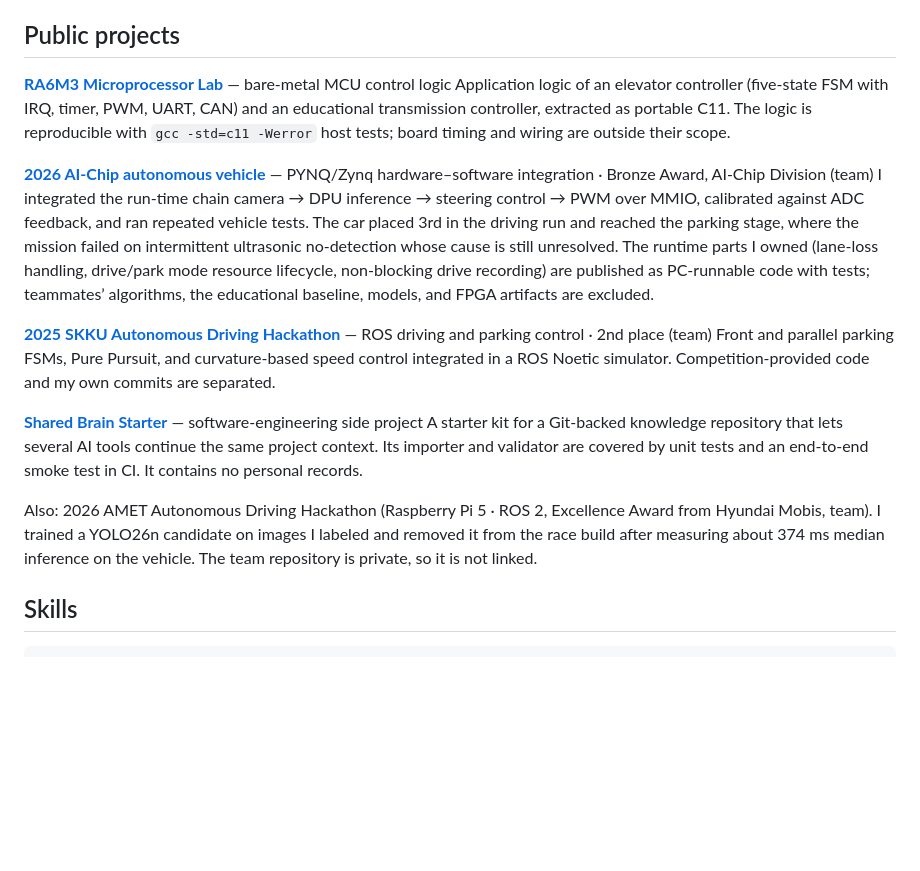
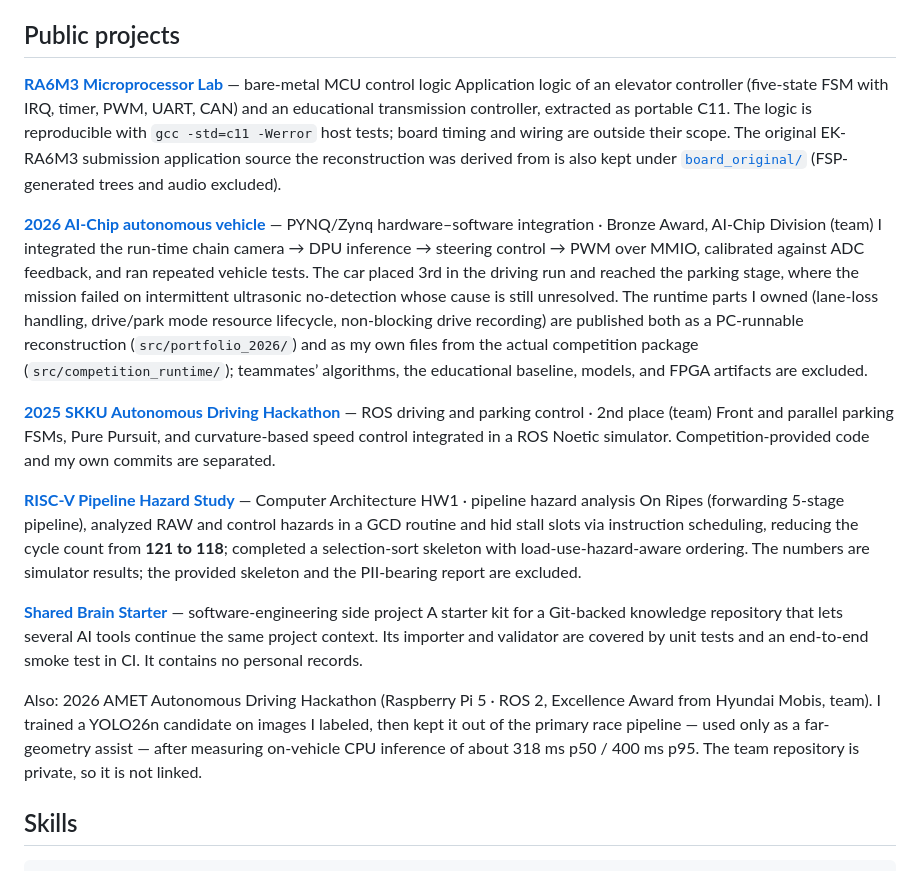
Before and after one commit to choiYhunn/choiYhunn, a Markdown page: README.en.md, the part around the change. Rendered like a GitHub page; blank space fills up the shorter version.

```diff
--- a/README.en.md
+++ b/README.en.md
@@ -25,18 +25,21 @@ I found that an early jitter difference between strategies came from a compariso
 ## Public projects
 
 **[RA6M3 Microprocessor Lab](https://github.com/choiYhunn/ra6m3-microprocessor-lab/blob/main/README.en.md)** — bare-metal MCU control logic
-Application logic of an elevator controller (five-state FSM with IRQ, timer, PWM, UART, CAN) and an educational transmission controller, extracted as portable C11. The logic is reproducible with `gcc -std=c11 -Werror` host tests; board timing and wiring are outside their scope.
+Application logic of an elevator controller (five-state FSM with IRQ, timer, PWM, UART, CAN) and an educational transmission controller, extracted as portable C11. The logic is reproducible with `gcc -std=c11 -Werror` host tests; board timing and wiring are outside their scope. The original EK-RA6M3 submission application source the reconstruction was derived from is also kept under [`board_original/`](https://github.com/choiYhunn/ra6m3-microprocessor-lab/tree/main/board_original) (FSP-generated trees and audio excluded).
 
 **[2026 AI-Chip autonomous vehicle](https://github.com/choiYhunn/2026-autonomous-driving-hackathon-portfolio/blob/main/%EA%B5%90%EB%82%B4_%EC%9E%90%EC%9C%A8%EC%A3%BC%ED%96%89_AI_Chip_%EC%84%A4%EA%B3%84%EB%8C%80%ED%9A%8C_%EC%A7%84%ED%96%89%EC%A4%91%28%EC%B5%9C%EC%9A%A9%ED%9B%88%29/README.en.md)** — PYNQ/Zynq hardware–software integration · Bronze Award, AI-Chip Division (team)
-I integrated the run-time chain camera → DPU inference → steering control → PWM over MMIO, calibrated against ADC feedback, and ran repeated vehicle tests. The car placed 3rd in the driving run and reached the parking stage, where the mission failed on intermittent ultrasonic no-detection whose cause is still unresolved. The runtime parts I owned (lane-loss handling, drive/park mode resource lifecycle, non-blocking drive recording) are published as PC-runnable code with tests; teammates’ algorithms, the educational baseline, models, and FPGA artifacts are excluded.
+I integrated the run-time chain camera → DPU inference → steering control → PWM over MMIO, calibrated against ADC feedback, and ran repeated vehicle tests. The car placed 3rd in the driving run and reached the parking stage, where the mission failed on intermittent ultrasonic no-detection whose cause is still unresolved. The runtime parts I owned (lane-loss handling, drive/park mode resource lifecycle, non-blocking drive recording) are published both as a PC-runnable reconstruction (`src/portfolio_2026/`) and as my own files from the actual competition package (`src/competition_runtime/`); teammates’ algorithms, the educational baseline, models, and FPGA artifacts are excluded.
 
 **[2025 SKKU Autonomous Driving Hackathon](https://github.com/choiYhunn/skku-autonomous-driving-hackathon-2025/blob/main/README.en.md)** — ROS driving and parking control · 2nd place (team)
 Front and parallel parking FSMs, Pure Pursuit, and curvature-based speed control integrated in a ROS Noetic simulator. Competition-provided code and my own commits are separated.
 
+**[RISC-V Pipeline Hazard Study](https://github.com/choiYhunn/riscv-pipeline-hazard-study)** — Computer Architecture HW1 · pipeline hazard analysis
+On Ripes (forwarding 5-stage pipeline), analyzed RAW and control hazards in a GCD routine and hid stall slots via instruction scheduling, reducing the cycle count from **121 to 118**; completed a selection-sort skeleton with load-use-hazard-aware ordering. The numbers are simulator results; the provided skeleton and the PII-bearing report are excluded.
+
 **[Shared Brain Starter](https://github.com/choiYhunn/shared-brain-starter)** — software-engineering side project
 A starter kit for a Git-backed knowledge repository that lets several AI tools continue the same project context. Its importer and validator are covered by unit tests and an end-to-end smoke test in CI. It contains no personal records.
 
-Also: 2026 AMET Autonomous Driving Hackathon (Raspberry Pi 5 · ROS 2, Excellence Award from Hyundai Mobis, team). I trained a YOLO26n candidate on images I labeled and removed it from the race build after measuring about 374 ms median inference on the vehicle. The team repository is private, so it is not linked.
+Also: 2026 AMET Autonomous Driving Hackathon (Raspberry Pi 5 · ROS 2, Excellence Award from Hyundai Mobis, team). I trained a YOLO26n candidate on images I labeled, then kept it out of the primary race pipeline — used only as a far-geometry assist — after measuring on-vehicle CPU inference of about 318 ms p50 / 400 ms p95. The team repository is private, so it is not linked.
 
 ## Skills
 
```
Also changed, not shown: README.md (+6 -3 lines).
